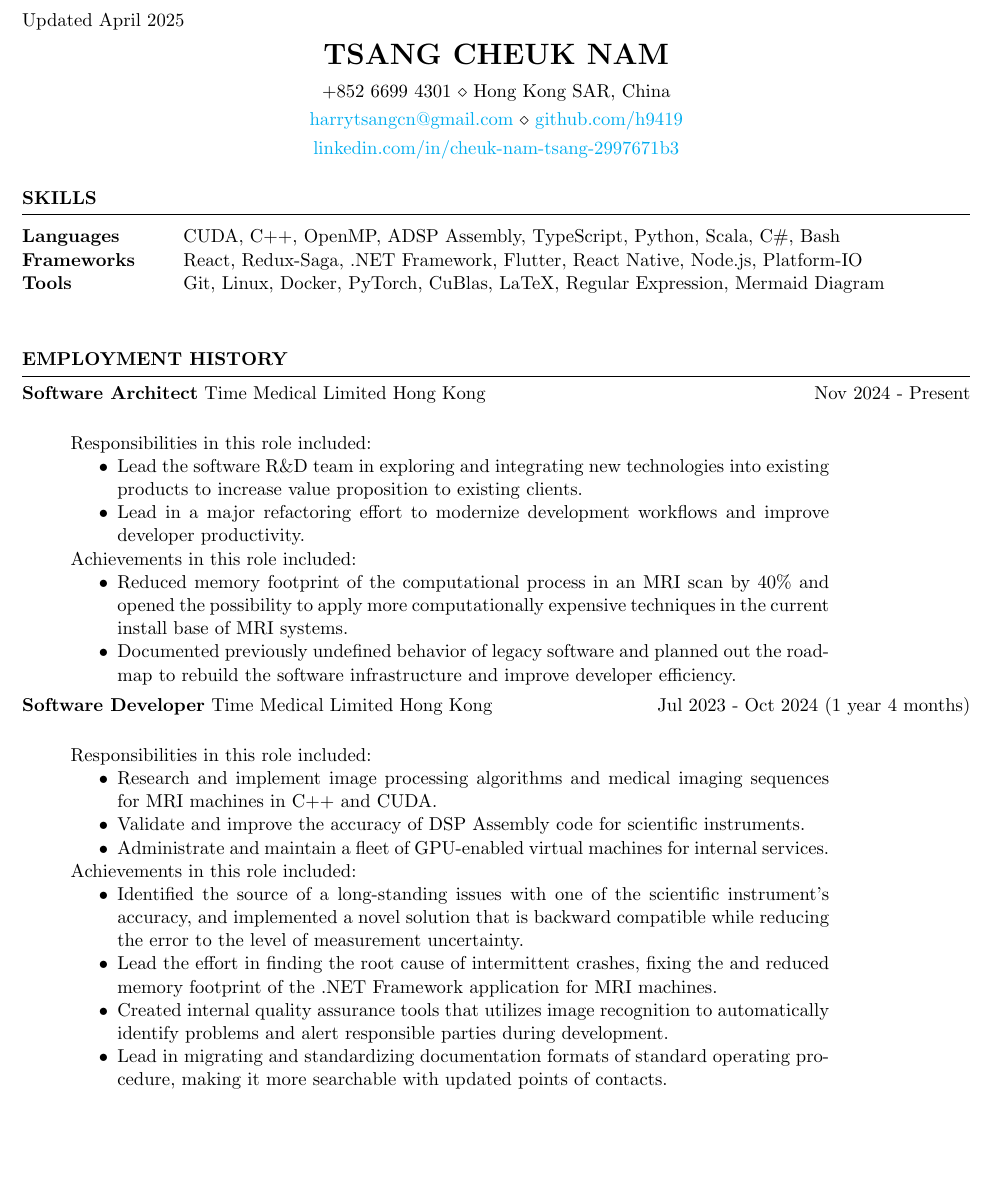
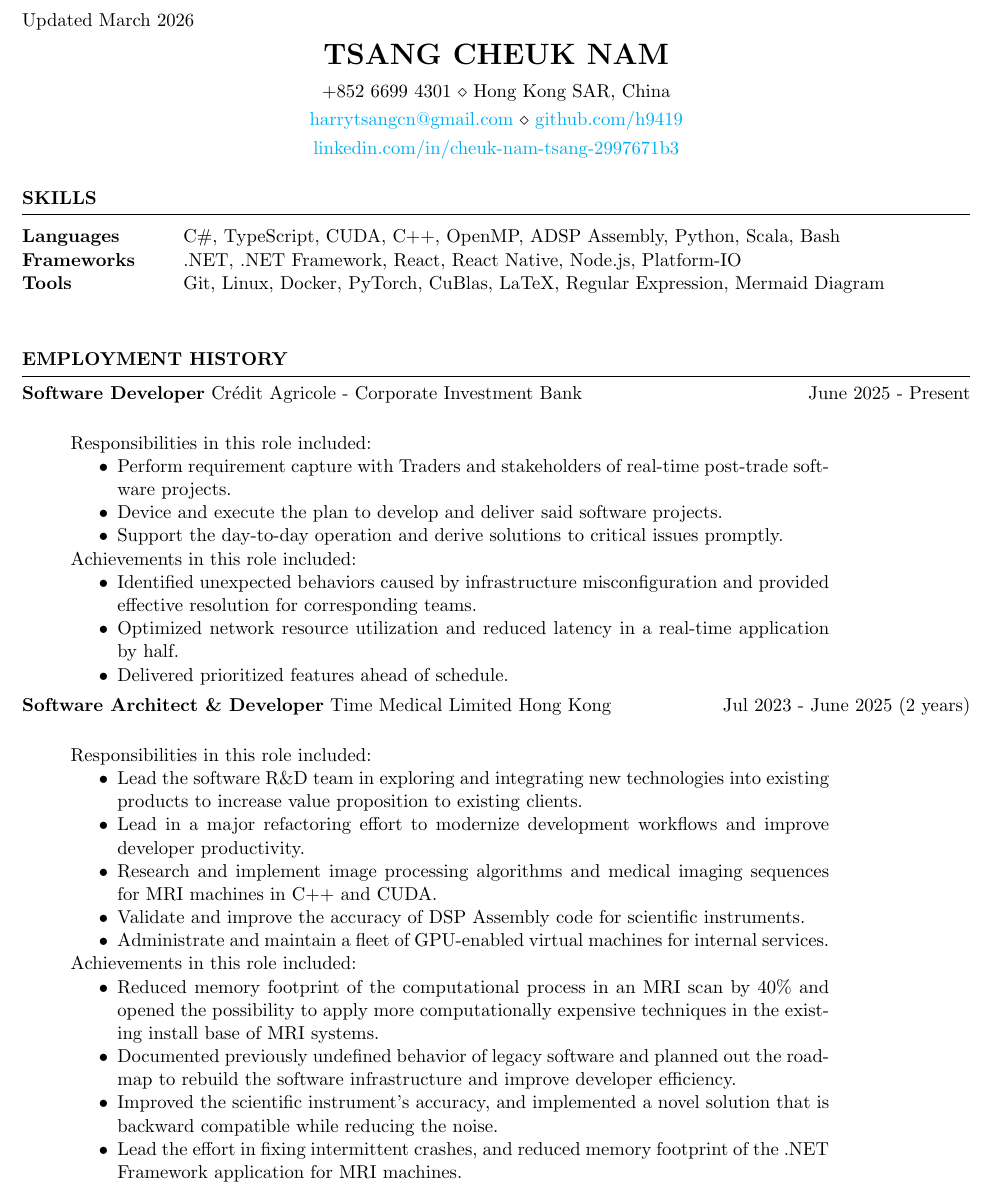
Before and after one commit to h9419/Resume-Tsang-Cheuk-Nam, a LaTeX CV (resume.tex): part of page 1 of 2, cut so that both start at the same text, the shorter picture padded with empty space. Compiled offline with pdfLaTeX.

Commit message:
General update

```diff
--- a/resume.tex
+++ b/resume.tex
@@ -4,7 +4,7 @@
 \newcommand{\tab}[1]{\hspace{.2667\textwidth}\rlap{#1}}
 \newcommand{\itab}[1]{\hspace{0em}\rlap{#1}}
 
-\lastupdated{Updated April 2025}
+\lastupdated{Updated March 2026}
 \name{Tsang Cheuk Nam} % Your name
 % You can merge both of these into a single line, if you do not have a website.
 % \address{\href{mailto:harrytsangcn@gmail.com}{harrytsangcn@gmail.com} \\ \href{https://harrytsangcn.csproject.org/}{harrytsangcn.csproject.org}}
@@ -20,8 +20,8 @@
 %----------------------------------------------------------------------------------------
 \begin{rSection}{SKILLS}
     \begin{tabular}{ @{} >{\bfseries}l @{\hspace{6ex}} l }
-        Languages       & CUDA, C++, OpenMP, ADSP Assembly, TypeScript, Python, Scala, C\#, Bash           \\
-        Frameworks      & React, Redux-Saga, .NET Framework, Flutter, React Native, Node.js, Platform-IO   \\
+        Languages       & C\#, TypeScript, CUDA, C++, OpenMP, ADSP Assembly, Python, Scala, Bash           \\
+        Frameworks      & .NET, .NET Framework, React, React Native, Node.js, Platform-IO   \\
         Tools           & Git, Linux, Docker, PyTorch, CuBlas, LaTeX, Regular Expression, Mermaid Diagram \\
         % Hands-on Skills & SMT Soldering, Laser Cutter Maintenance, 3D Printing, Oscilloscope Reading
         \\
@@ -65,32 +65,31 @@
 % keep your resume to 1 page, if you need to remove a project to display relevant experience
 % that is okay
 % ----------------------------
-% \begin{rSection}{EXPERIENCE}
-
-% \textbf{Role Name} \hfill Jan 2017 - Jan 2019\\
-% Company Name \hfill \textit{San Francisco, CA}
-%  \begin{itemize}
-%     \itemsep -3pt {}
-%      \item Achieved X\% growth for XYZ using A, B, and C skills.
-%      \item Led XYZ which led to X\% of improvement in ABC
-%     \item Developed XYZ that did A, B, and C using X, Y, and Z.
-%  \end{itemize}
-
-% \textbf{Role Name} \hfill Jan 2017 - Jan 2019\\
-% Company Name \hfill \textit{San Francisco, CA}
-%  \begin{itemize}
-%     \itemsep -3pt {}
-%      \item Achieved X\% growth for XYZ using A, B, and C skills.
-%      \item Led XYZ which led to X\% of improvement in ABC
-%     \item Developed XYZ that did A, B, and C using X, Y, and Z.
-%  \end{itemize}
-
-% \end{rSection}
 
 \begin{rSection}{Employment History}
     \vspace{-1.25em}
-    \item \textbf{Software Architect} {Time Medical Limited Hong Kong}
-    \hfill Nov 2024 - Present\\
+    \item \textbf{Software Developer} {Crédit Agricole - Corporate Investment Bank}
+    \hfill June 2025 - Present\\
+
+    \hspace*{1cm}%
+    \begin{minipage}{.8\textwidth}%
+        Responsibilities in this role included:
+        \begin{itemize}
+            \item Perform requirement capture with Traders and stakeholders of real-time post-trade software projects.
+            \item Device and execute the plan to develop and deliver said software projects.
+            \item Support the day-to-day operation and derive solutions to critical issues promptly.
+        \end{itemize}
+
+        Achievements in this role included:
+        \begin{itemize}
+            \item Identified unexpected behaviors caused by infrastructure misconfiguration and provided effective resolution for corresponding teams.
+            \item Optimized network resource utilization and reduced latency in a real-time application by half.
+            \item Delivered prioritized features ahead of schedule.
+        \end{itemize}
+    \end{minipage}%
+
+    \item \textbf{Software Architect \& Developer} {Time Medical Limited Hong Kong}
+    \hfill Jul 2023 - June 2025 (2 years)\\
 
     \hspace*{1cm}%
     \begin{minipage}{.8\textwidth}%
@@ -98,22 +97,6 @@
         \begin{itemize}
             \item Lead the software R\&D team in exploring and integrating new technologies into existing products to increase value proposition to existing clients.
             \item Lead in a major refactoring effort to modernize development workflows and improve developer productivity.
-        \end{itemize}
-
-        Achievements in this role included:
-        \begin{itemize}
-            \item Reduced memory footprint of the computational process in an MRI scan by 40\% and opened the possibility to apply more computationally expensive techniques in the current install base of MRI systems.
-            \item Documented previously undefined behavior of legacy software and planned out the road-map to rebuild the software infrastructure and improve developer efficiency.
-        \end{itemize}
-    \end{minipage}%
-
-    \item \textbf{Software Developer} {Time Medical Limited Hong Kong}
-    \hfill Jul 2023 - Oct 2024 (1 year 4 months)\\
-
-    \hspace*{1cm}%
-    \begin{minipage}{.8\textwidth}%
-        Responsibilities in this role included:
-        \begin{itemize}
             \item Research and implement image processing algorithms and medical imaging sequences for MRI machines in C++ and CUDA.
             \item Validate and improve the accuracy of DSP Assembly code for scientific instruments.
             \item Administrate and maintain a fleet of GPU-enabled virtual machines for internal services.
@@ -121,10 +104,10 @@
 
         Achievements in this role included:
         \begin{itemize}
-            \item Identified the source of a long-standing issues with one of the scientific instrument's accuracy, and implemented a novel solution that is backward compatible while reducing the error to the level of measurement uncertainty.
-            \item Lead the effort in finding the root cause of intermittent crashes, fixing the and reduced memory footprint of the .NET Framework application for MRI machines.
-            \item Created internal quality assurance tools that utilizes image recognition to automatically identify problems and alert responsible parties during development.
-            \item Lead in migrating and standardizing documentation formats of standard operating procedure, making it more searchable with updated points of contacts.
+            \item Reduced memory footprint of the computational process in an MRI scan by 40\% and opened the possibility to apply more computationally expensive techniques in the existing install base of MRI systems.
+            \item Documented previously undefined behavior of legacy software and planned out the road-map to rebuild the software infrastructure and improve developer efficiency.
+            \item Improved the scientific instrument's accuracy, and implemented a novel solution that is backward compatible while reducing the noise.
+            \item Lead the effort in fixing intermittent crashes, and reduced memory footprint of the .NET Framework application for MRI machines.
         \end{itemize}
     \end{minipage}%
 
```
Also changed, not shown: Resume-Tsang-Cheuk-Nam.pdf (added), Resume-Tsang-Cheuk-Nam.pdf.pdf (deleted).
